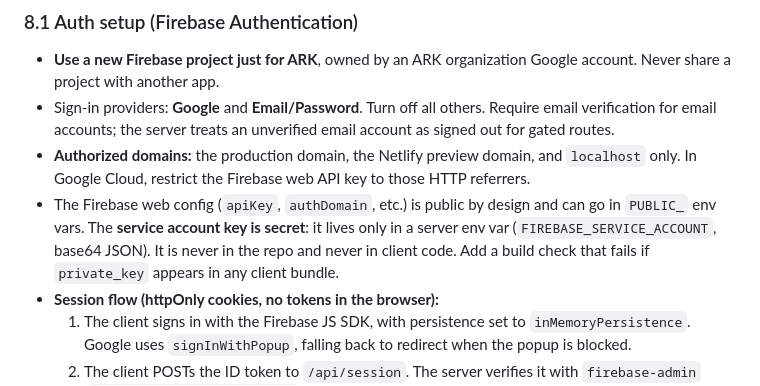
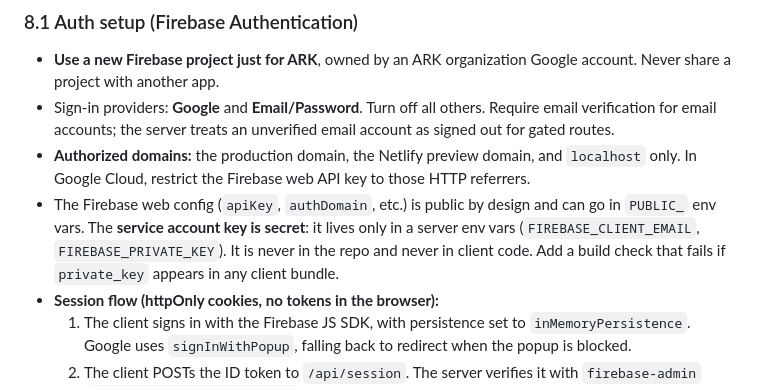
Before and after one commit to nt11111/aireadiness4kids.org, a Markdown page: docs/ARK_UI_BUILD_BRIEF.md, the part around the change. Rendered like a GitHub page.

Commit message:
Docs: name the Firebase env vars for Phase 3
The brief and the Phase 3 prompt now use the variables already set in
Netlify: PUBLIC_FIREBASE_* and PUBLIC_RECAPTCHA_SITE_KEY (public-safe), and
FIREBASE_CLIENT_EMAIL + FIREBASE_PRIVATE_KEY (server-only secrets), replacing
the single base64 FIREBASE_SERVICE_ACCOUNT. The prompt also asks for a
.env.example, a gitignored .env, and env vars under Netlify's 4 KB limit.

Co-Authored-By: Claude Opus 5.5 <noreply@anthropic.com>

```diff
--- a/docs/ARK_UI_BUILD_BRIEF.md
+++ b/docs/ARK_UI_BUILD_BRIEF.md
@@ -300,7 +300,7 @@ For ARK-led workshops. The facilitator projects this view. It requires an accoun
 - **Use a new Firebase project just for ARK**, owned by an ARK organization Google account. Never share a project with another app.
 - Sign-in providers: **Google** and **Email/Password**. Turn off all others. Require email verification for email accounts; the server treats an unverified email account as signed out for gated routes.
 - **Authorized domains:** the production domain, the Netlify preview domain, and `localhost` only. In Google Cloud, restrict the Firebase web API key to those HTTP referrers.
-- The Firebase web config (`apiKey`, `authDomain`, etc.) is public by design and can go in `PUBLIC_` env vars. The **service account key is secret**: it lives only in a server env var (`FIREBASE_SERVICE_ACCOUNT`, base64 JSON). It is never in the repo and never in client code. Add a build check that fails if `private_key` appears in any client bundle.
+- The Firebase web config (`apiKey`, `authDomain`, etc.) is public by design and can go in `PUBLIC_` env vars. The **service account key is secret**: it lives only in a server env vars (`FIREBASE_CLIENT_EMAIL`, `FIREBASE_PRIVATE_KEY`). It is never in the repo and never in client code. Add a build check that fails if `private_key` appears in any client bundle.
 - **Session flow (httpOnly cookies, no tokens in the browser):**
   1. The client signs in with the Firebase JS SDK, with persistence set to `inMemoryPersistence`. Google uses `signInWithPopup`, falling back to redirect when the popup is blocked.
   2. The client POSTs the ID token to `/api/session`. The server verifies it with `firebase-admin` (`verifyIdToken(token, true)`), requires a sign-in within the last 5 minutes, and creates a **session cookie** (`createSessionCookie`, 5-day expiry). It is set as `__session`, `HttpOnly; Secure; SameSite=Lax; Path=/`.
```
Also changed, not shown: docs/ARK_Claude_Code_Prompts.md (+1 -0 lines).
